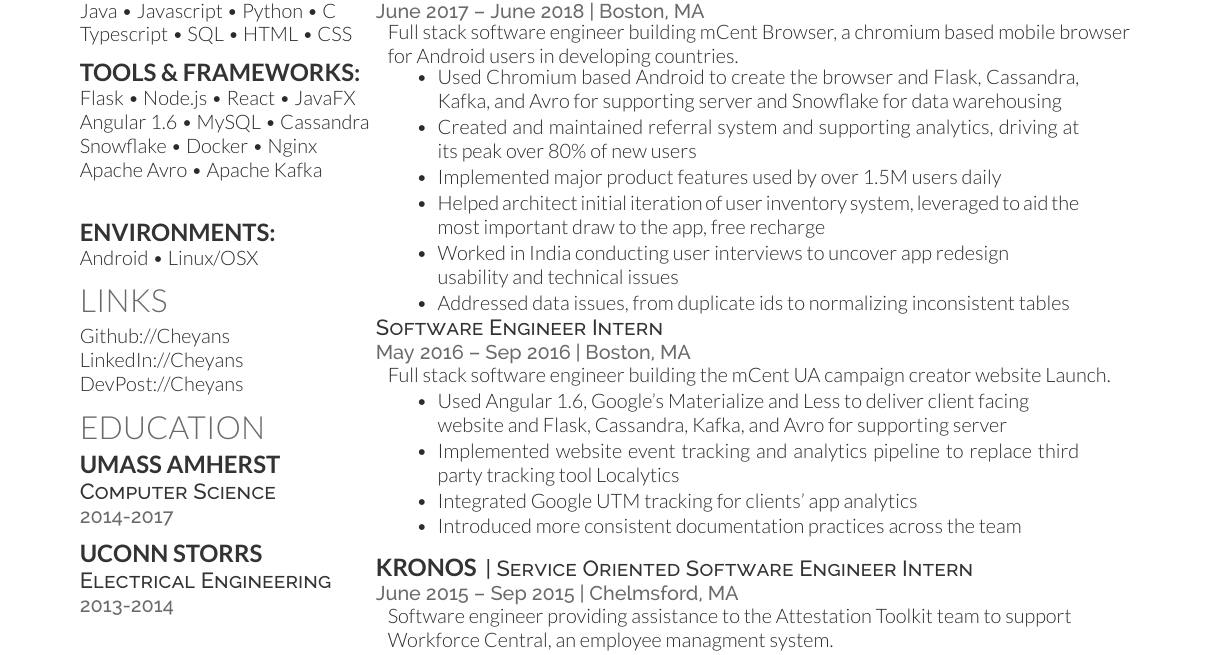
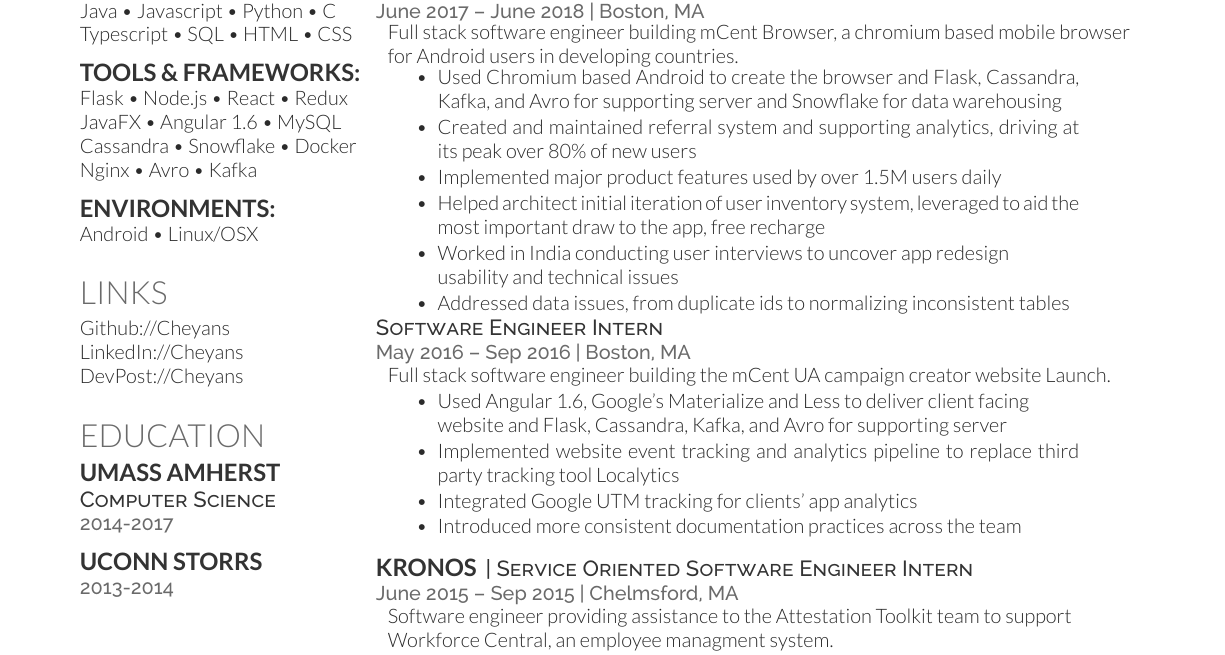
Before and after one commit to Cheyans/Cheyans.github.io, a LaTeX CV (Cheyan Resume.tex): part of the page, cut so that both start at the same text. The pictures show the PDF file Cheyan Setayesh Resume.pdf that the author committed with the source.

Commit message:
some cleanup

```diff
--- a/Cheyan Resume.tex
+++ b/Cheyan Resume.tex
@@ -86,13 +86,14 @@
 \sectionsep
 
 \subsection{Tools \& Frameworks:}
-Flask \textbullet{} Node.js \textbullet{} React \textbullet{} JavaFX \\
-Angular 1.6 \textbullet{} MySQL \textbullet{} Cassandra\\
-Snowflake \textbullet{} Docker \textbullet{} Nginx\\
-Apache Avro  \textbullet{} Apache Kafka \\
-\vspace{\topsep} % Hacky fix for awkward extra vertical space
+Flask \textbullet{} Node.js \textbullet{} React \textbullet{} Redux\\
+JavaFX \textbullet{} Angular 1.6 \textbullet{} MySQL\\
+Cassandra \textbullet{} Snowflake \textbullet{} Docker\\
+Nginx \textbullet{} Avro  \textbullet{} Kafka
+\sectionsep
 \subsection{Environments:}
 Android \textbullet{} Linux/OSX
+\sectionsep
 
 %%%%%%%%%%%%%%%%%%%%%%%%%%%%%%%%%%%%%%
 %     LINKS
@@ -111,7 +113,5 @@
 \descript{Computer Science}
 \location{2014-2017}
 \sectionsep
-
 \subsection{UConn Storrs}
-\descript{Electrical Engineering}
 \location{2013-2014}
```
Also changed, not shown: Cheyan Setayesh Resume.pdf, Cheyan Resume.tex (2 more changed lines).
